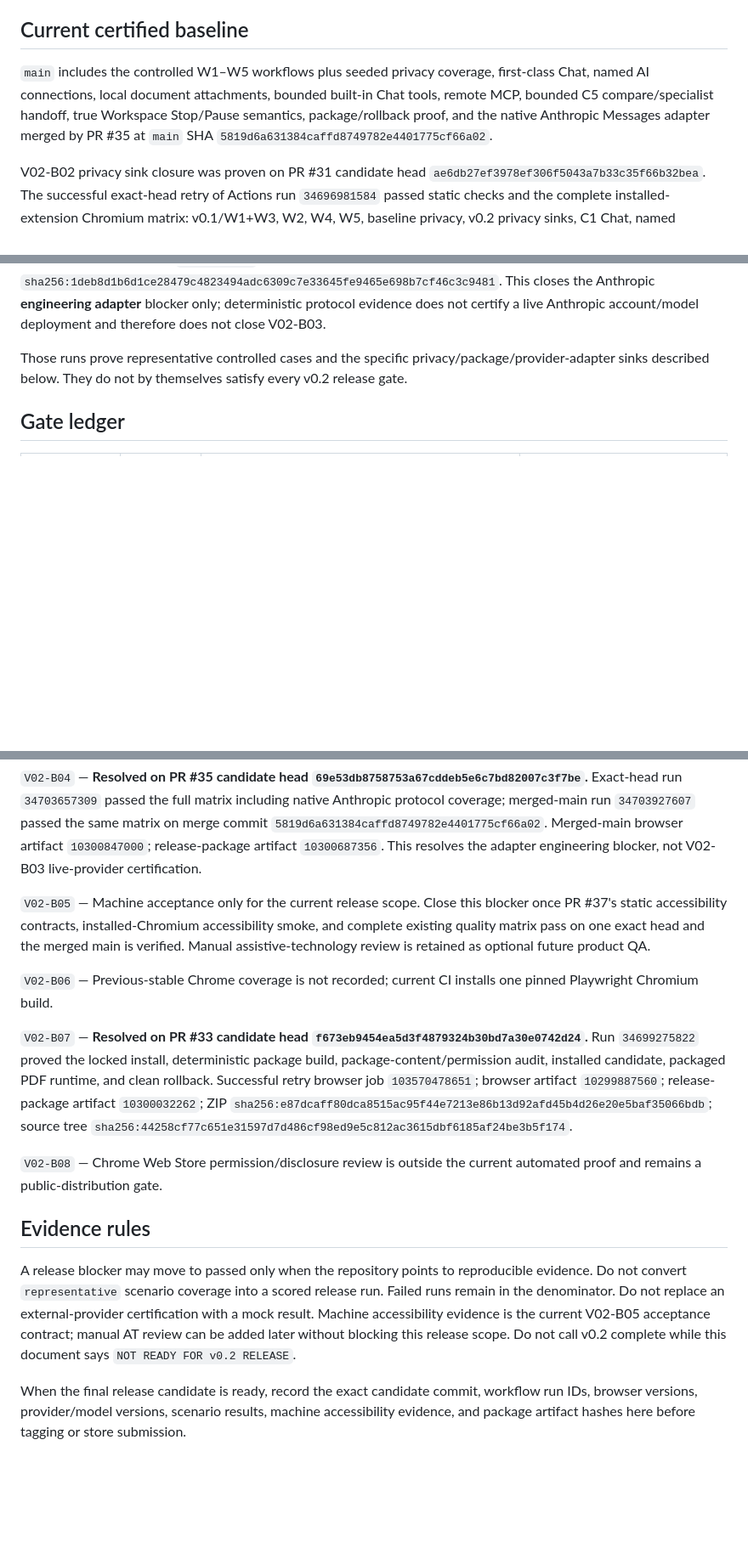
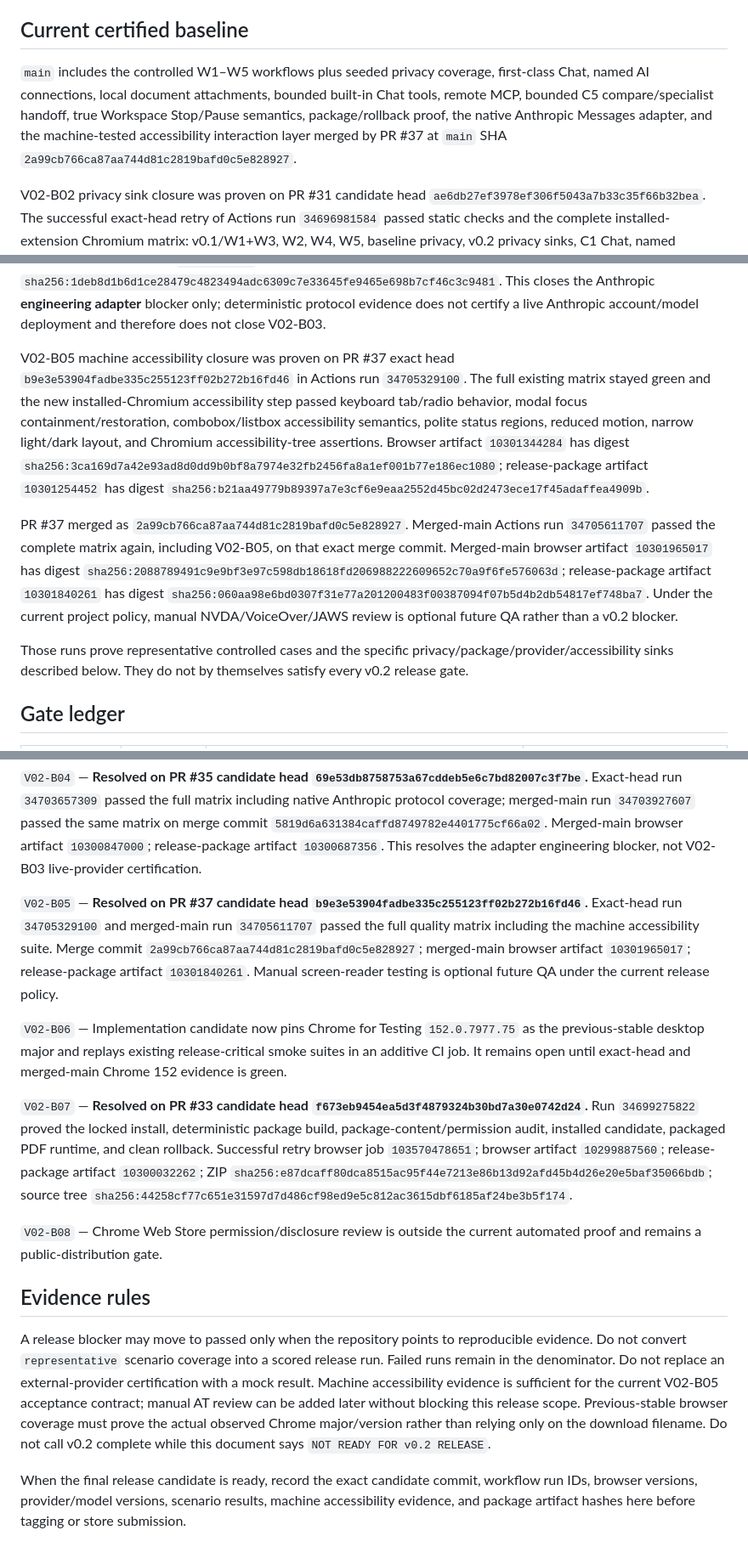
Before and after one commit to MrGPT007/BrowserCrew, a Markdown page: docs/RELEASE-EVIDENCE-v0.2.md, 3 parts joined by grey strips. Shown at 85% size. Drawn GitHub-style; blank space fills up the shorter version.

Commit message:
Record B05 closure and B06 Chrome 152 candidate

```diff
--- a/docs/RELEASE-EVIDENCE-v0.2.md
+++ b/docs/RELEASE-EVIDENCE-v0.2.md
@@ -8,7 +8,7 @@ This document is the release ledger for the v0.2 MVP gates in `docs/PRD.md` sect
 
 ## Current certified baseline
 
-`main` includes the controlled W1–W5 workflows plus seeded privacy coverage, first-class Chat, named AI connections, local document attachments, bounded built-in Chat tools, remote MCP, bounded C5 compare/specialist handoff, true Workspace Stop/Pause semantics, package/rollback proof, and the native Anthropic Messages adapter merged by PR #35 at `main` SHA `5819d6a631384caffd8749782e4401775cf66a02`.
+`main` includes the controlled W1–W5 workflows plus seeded privacy coverage, first-class Chat, named AI connections, local document attachments, bounded built-in Chat tools, remote MCP, bounded C5 compare/specialist handoff, true Workspace Stop/Pause semantics, package/rollback proof, the native Anthropic Messages adapter, and the machine-tested accessibility interaction layer merged by PR #37 at `main` SHA `2a99cb766ca87aa744d81c2819bafd0c5e828927`.
 
 V02-B02 privacy sink closure was proven on PR #31 candidate head `ae6db27ef3978ef306f5043a7b33c35f66b32bea`. The successful exact-head retry of Actions run `34696981584` passed static checks and the complete installed-extension Chromium matrix: v0.1/W1+W3, W2, W4, W5, baseline privacy, v0.2 privacy sinks, C1 Chat, named connections, attachments, C3 tools, C4 MCP, C5, and REL-01. The successful browser job was `103562856804`. Its evidence artifact is `10299102917`, digest `sha256:395986617d3c88c15860b110d4ec8f763c8edaeb395713c8b30fcd91792b9592`.
 
@@ -20,7 +20,11 @@ V02-B04 Anthropic adapter closure was proven on PR #35 exact head `69e53db875875
 
 PR #35 merged as `5819d6a631384caffd8749782e4401775cf66a02`. Merged-main Actions run `34703927607` then passed the same full matrix on that exact merge commit, browser job `103580453967`. Merged-main browser evidence artifact `10300847000` has digest `sha256:55cab162b547e58cd3bbd15c2b84f74be8831334785a288b1c8d001af8dbc3f8`; release-package evidence artifact `10300687356` has digest `sha256:1deb8d1b6d1ce28479c4823494adc6309c7e33645fe9465e698b7cf46c3c9481`. This closes the Anthropic **engineering adapter** blocker only; deterministic protocol evidence does not certify a live Anthropic account/model deployment and therefore does not close V02-B03.
 
-Those runs prove representative controlled cases and the specific privacy/package/provider-adapter sinks described below. They do not by themselves satisfy every v0.2 release gate.
+V02-B05 machine accessibility closure was proven on PR #37 exact head `b9e3e53904fadbe335c255123ff02b272b16fd46` in Actions run `34705329100`. The full existing matrix stayed green and the new installed-Chromium accessibility step passed keyboard tab/radio behavior, modal focus containment/restoration, combobox/listbox accessibility semantics, polite status regions, reduced motion, narrow light/dark layout, and Chromium accessibility-tree assertions. Browser artifact `10301344284` has digest `sha256:3ca169d7a42e93ad8d0dd9b0bf8a7974e32fb2456fa8a1ef001b77e186ec1080`; release-package artifact `10301254452` has digest `sha256:b21aa49779b89397a7e3cf6e9eaa2552d45bc02d2473ece17f45adaffea4909b`.
+
+PR #37 merged as `2a99cb766ca87aa744d81c2819bafd0c5e828927`. Merged-main Actions run `34705611707` passed the complete matrix again, including V02-B05, on that exact merge commit. Merged-main browser artifact `10301965017` has digest `sha256:2088789491c9e9bf3e97c598db18618fd206988222609652c70a9f6fe576063d`; release-package artifact `10301840261` has digest `sha256:060aa98e6bd0307f31e77a201200483f00387094f07b5d4b2db54817ef748ba7`. Under the current project policy, manual NVDA/VoiceOver/JAWS review is optional future QA rather than a v0.2 blocker.
+
+Those runs prove representative controlled cases and the specific privacy/package/provider/accessibility sinks described below. They do not by themselves satisfy every v0.2 release gate.
 
 ## Gate ledger
 
@@ -46,9 +51,9 @@ Those runs prove representative controlled cases and the specific privacy/packag
 
 `V02-B04` — **Resolved on PR #35 candidate head `69e53db8758753a67cddeb5e6c7bd82007c3f7be`.** Exact-head run `34703657309` passed the full matrix including native Anthropic protocol coverage; merged-main run `34703927607` passed the same matrix on merge commit `5819d6a631384caffd8749782e4401775cf66a02`. Merged-main browser artifact `10300847000`; release-package artifact `10300687356`. This resolves the adapter engineering blocker, not V02-B03 live-provider certification.
 
-`V02-B05` — Machine acceptance only for the current release scope. Close this blocker once PR #37's static accessibility contracts, installed-Chromium accessibility smoke, and complete existing quality matrix pass on one exact head and the merged main is verified. Manual assistive-technology review is retained as optional future product QA.
+`V02-B05` — **Resolved on PR #37 candidate head `b9e3e53904fadbe335c255123ff02b272b16fd46`.** Exact-head run `34705329100` and merged-main run `34705611707` passed the full quality matrix including the machine accessibility suite. Merge commit `2a99cb766ca87aa744d81c2819bafd0c5e828927`; merged-main browser artifact `10301965017`; release-package artifact `10301840261`. Manual screen-reader testing is optional future QA under the current release policy.
 
-`V02-B06` — Previous-stable Chrome coverage is not recorded; current CI installs one pinned Playwright Chromium build.
+`V02-B06` — Implementation candidate now pins Chrome for Testing `152.0.7977.75` as the previous-stable desktop major and replays existing release-critical smoke suites in an additive CI job. It remains open until exact-head and merged-main Chrome 152 evidence is green.
 
 `V02-B07` — **Resolved on PR #33 candidate head `f673eb9454ea5d3f4879324b30bd7a30e0742d24`.** Run `34699275822` proved the locked install, deterministic package build, package-content/permission audit, installed candidate, packaged PDF runtime, and clean rollback. Successful retry browser job `103570478651`; browser artifact `10299887560`; release-package artifact `10300032262`; ZIP `sha256:e87dcaff80dca8515ac95f44e7213e86b13d92afd45b4d26e20e5baf35066bdb`; source tree `sha256:44258cf77c651e31597d7d486cf98ed9e5c812ac3615dbf6185af24be3b5f174`.
 
@@ -56,6 +61,6 @@ Those runs prove representative controlled cases and the specific privacy/packag
 
 ## Evidence rules
 
-A release blocker may move to passed only when the repository points to reproducible evidence. Do not convert `representative` scenario coverage into a scored release run. Failed runs remain in the denominator. Do not replace an external-provider certification with a mock result. Machine accessibility evidence is the current V02-B05 acceptance contract; manual AT review can be added later without blocking this release scope. Do not call v0.2 complete while this document says `NOT READY FOR v0.2 RELEASE`.
+A release blocker may move to passed only when the repository points to reproducible evidence. Do not convert `representative` scenario coverage into a scored release run. Failed runs remain in the denominator. Do not replace an external-provider certification with a mock result. Machine accessibility evidence is sufficient for the current V02-B05 acceptance contract; manual AT review can be added later without blocking this release scope. Previous-stable browser coverage must prove the actual observed Chrome major/version rather than relying only on the download filename. Do not call v0.2 complete while this document says `NOT READY FOR v0.2 RELEASE`.
 
 When the final release candidate is ready, record the exact candidate commit, workflow run IDs, browser versions, provider/model versions, scenario results, machine accessibility evidence, and package artifact hashes here before tagging or store submission.
```
Also changed, not shown: other parts of docs/RELEASE-EVIDENCE-v0.2.md (+2 -1 lines).
